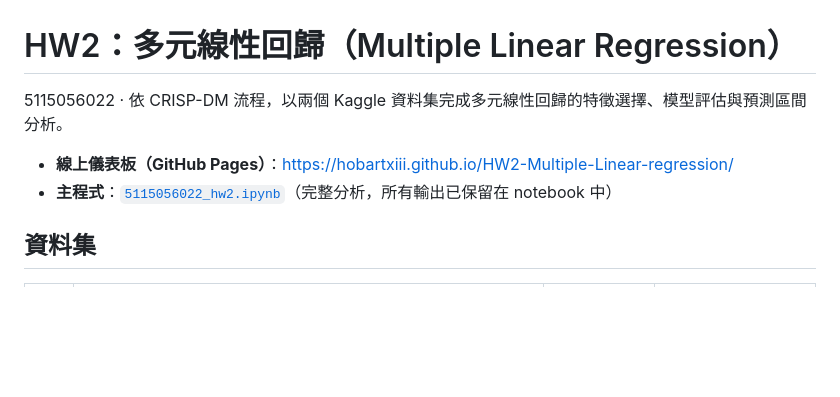
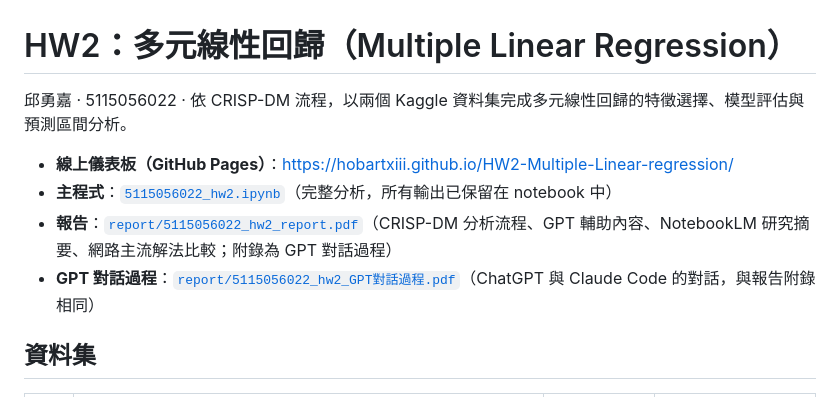
Before and after one commit to hobartXIII/HW2-Multiple-Linear-regression, a Markdown page: README.md, the part around the change. Rendered like a GitHub page; blank space fills up the shorter version.

Commit message:
README: add name and links to the report and conversation PDFs
Co-Authored-By: Claude Opus 5.5 <noreply@anthropic.com>

```diff
--- a/README.md
+++ b/README.md
@@ -1,9 +1,11 @@
 # HW2：多元線性回歸（Multiple Linear Regression）
 
-5115056022 · 依 CRISP-DM 流程，以兩個 Kaggle 資料集完成多元線性回歸的特徵選擇、模型評估與預測區間分析。
+邱勇嘉 · 5115056022 · 依 CRISP-DM 流程，以兩個 Kaggle 資料集完成多元線性回歸的特徵選擇、模型評估與預測區間分析。
 
 - **線上儀表板（GitHub Pages）**：https://hobartxiii.github.io/HW2-Multiple-Linear-regression/
 - **主程式**：[`5115056022_hw2.ipynb`](5115056022_hw2.ipynb)（完整分析，所有輸出已保留在 notebook 中）
+- **報告**：[`report/5115056022_hw2_report.pdf`](report/5115056022_hw2_report.pdf)（CRISP-DM 分析流程、GPT 輔助內容、NotebookLM 研究摘要、網路主流解法比較；附錄為 GPT 對話過程）
+- **GPT 對話過程**：[`report/5115056022_hw2_GPT對話過程.pdf`](report/5115056022_hw2_GPT對話過程.pdf)（ChatGPT 與 Claude Code 的對話，與報告附錄相同）
 
 ## 資料集
 
```
